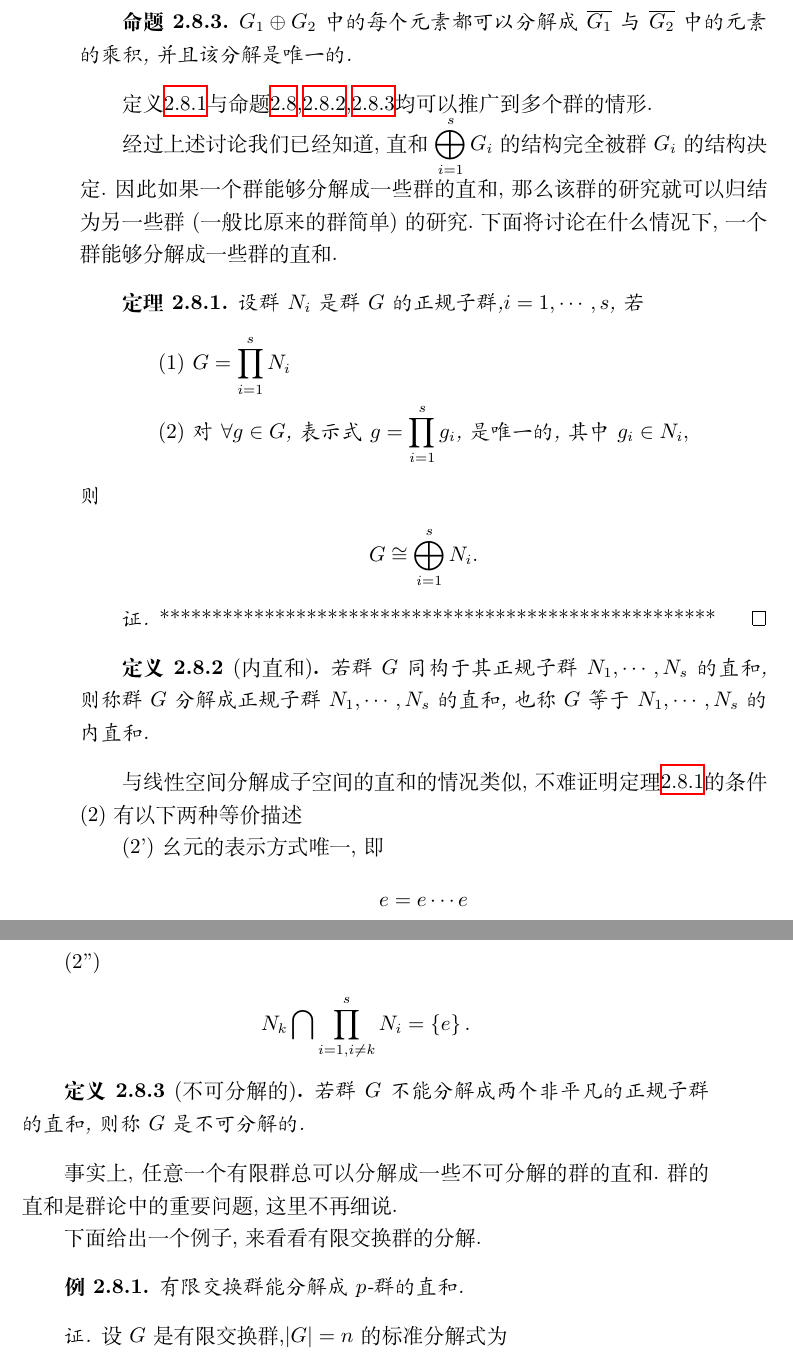
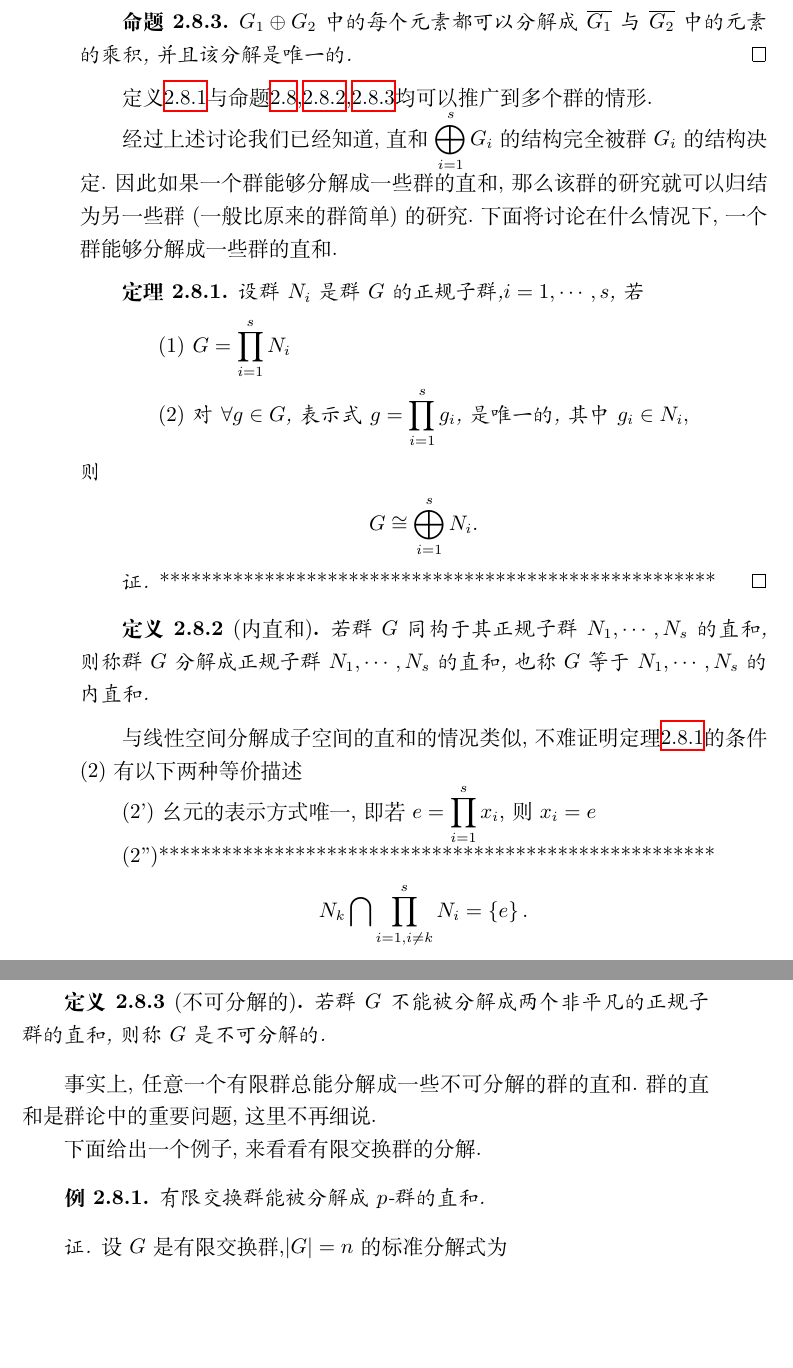
Before and after one commit to guogh2000/abstract_algebra, a LaTeX book (抽象代数.tex, which reads 群.tex): two parts of pages 68 and 69 of 69, joined at a grey line, cut so that both start at the same text, the shorter picture padded with empty space. Compiled offline with XeLaTeX.

Commit message:
no comments

```diff
--- a/群.tex
+++ b/群.tex
@@ -818,7 +818,7 @@ Lagrange定理(推论\ref{Lagrange定理})指出,有限群$G$的任意子群的
     \end{align*}\qed
 \end{proposition}
 \begin{proposition}\label{qdzhmt3}
-    $G_1\oplus G_2$中的每个元素都可以分解成$\ol{G_1}$与$\ol{G_2}$中的元素的乘积,并且该分解是唯一的.
+    $G_1\oplus G_2$中的每个元素都可以分解成$\ol{G_1}$与$\ol{G_2}$中的元素的乘积,并且该分解是唯一的.\qed
 \end{proposition}
 定义\ref{qdzh}与命题\ref{qdzhmt1},\ref{qdzhmt2},\ref{qdzhmt3}均可以推广到多个群的情形.
 
@@ -839,22 +839,19 @@ Lagrange定理(推论\ref{Lagrange定理})指出,有限群$G$的任意子群的
 \end{definition}
 与线性空间分解成子空间的直和的情况类似,不难证明定理\ref{asfhjbd}的条件$(2)$有以下两种等价描述
 
-(2')幺元的表示方式唯一,即\begin{align*}
-    e=e\cdots e
-\end{align*}
+(2')幺元的表示方式唯一,即若$e=\prod_{i=1}^sx_i$,则$x_i=e$
 
-(2'')\begin{align*}
+(2'')\stars\begin{align*}
     N_k\bigcap\prod_{i=1,i\neq k}^{s}N_i=\l\{e\r\}.
 \end{align*}
 \begin{definition}[不可分解的]
-    若群$G$不能分解成两个非平凡的正规子群的直和,则称$G$是不可分解的.
+    若群$G$不能被分解成两个非平凡的正规子群的直和,则称$G$是不可分解的.
 \end{definition}
-事实上,任意一个有限群总可以分解成一些不可分解的群的直和.群的直和是群论中的重要问题,这里不再细说.
+事实上,任意一个有限群总能分解成一些不可分解的群的直和.群的直和是群论中的重要问题,这里不再细说.
 
 下面给出一个例子,来看看有限交换群的分解.
-
 \begin{example}
-    有限交换群能分解成$p$-群的直和.
+    有限交换群能被分解成$p$-群的直和.
 \end{example}
 \begin{proof}
     设$G$是有限交换群,$|G|=n$的标准分解式为\begin{align*}
```
Also changed, not shown: 群.tex (2 more changed lines).
